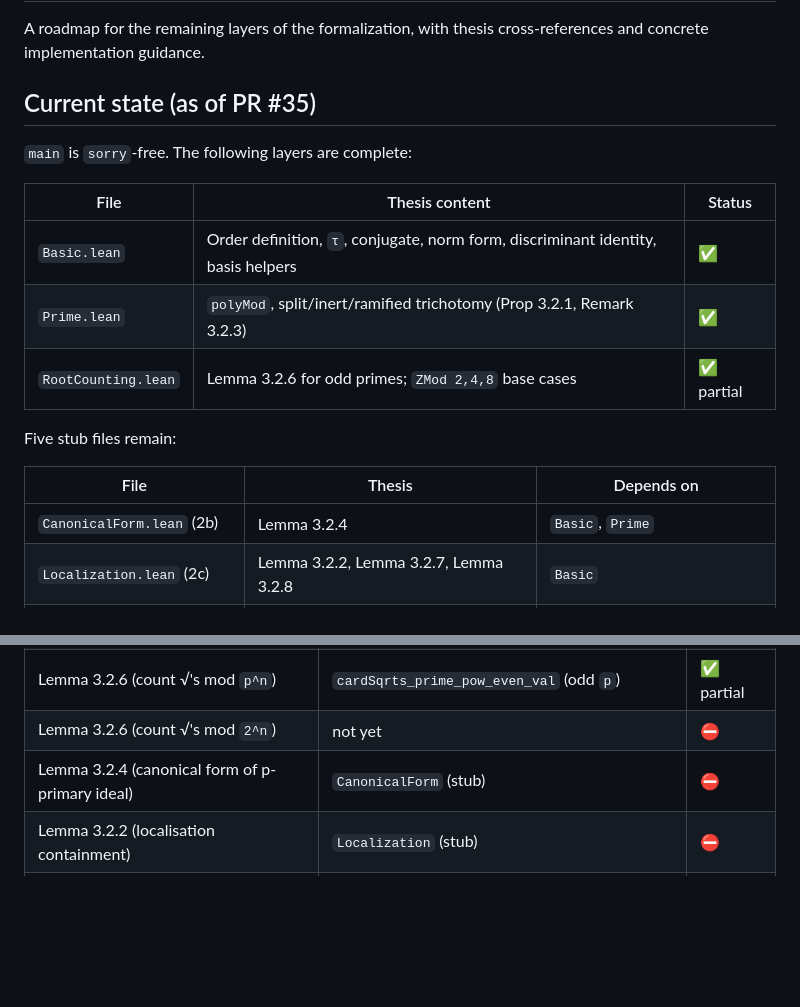
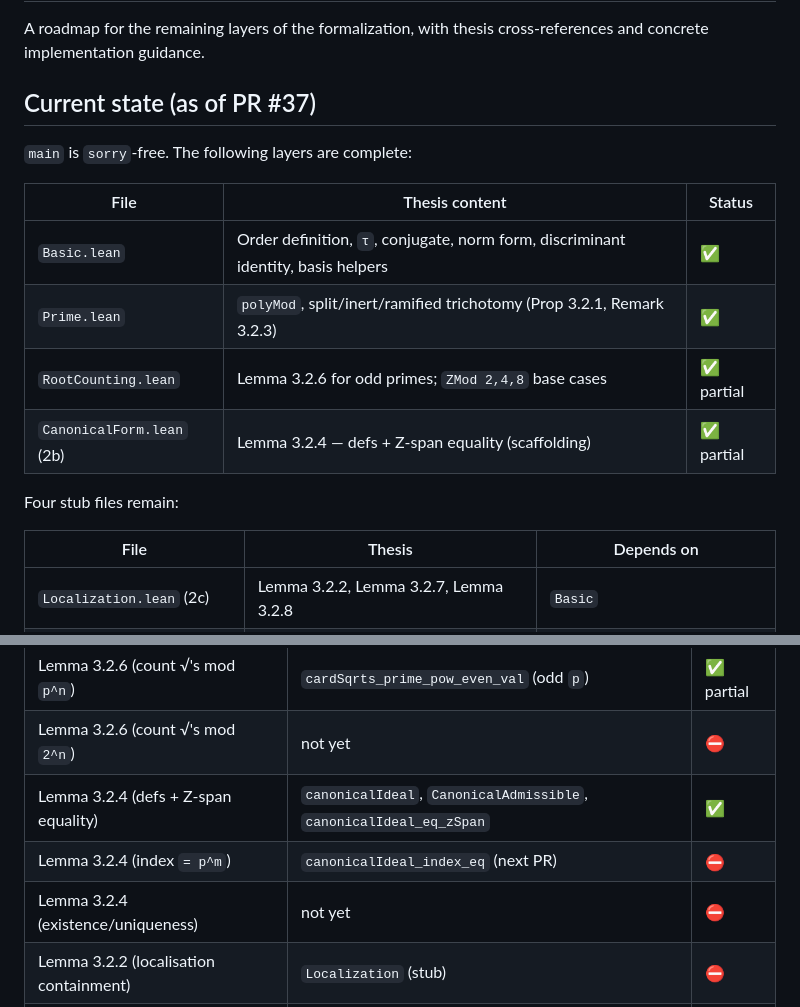
Before and after one commit to ElodinLaarz/lean-thesis, a Markdown page: NEXT_STEPS.md, 2 parts joined by grey strips. Rendered like a GitHub page; blank space fills up the shorter version.

```diff
--- a/NEXT_STEPS.md
+++ b/NEXT_STEPS.md
@@ -3,7 +3,7 @@
 A roadmap for the remaining layers of the formalization, with thesis
 cross-references and concrete implementation guidance.
 
-## Current state (as of PR #35)
+## Current state (as of PR #37)
 
 `main` is `sorry`-free. The following layers are complete:
 
@@ -12,12 +12,12 @@ cross-references and concrete implementation guidance.
 | `Basic.lean` | Order definition, `τ`, conjugate, norm form, discriminant identity, basis helpers | ✅ |
 | `Prime.lean` | `polyMod`, split/inert/ramified trichotomy (Prop 3.2.1, Remark 3.2.3) | ✅ |
 | `RootCounting.lean` | Lemma 3.2.6 for odd primes; `ZMod 2,4,8` base cases | ✅ partial |
+| `CanonicalForm.lean` (2b) | Lemma 3.2.4 — defs + Z-span equality (scaffolding) | ✅ partial |
 
-Five stub files remain:
+Four stub files remain:
 
 | File | Thesis | Depends on |
 |------|--------|-----------|
-| `CanonicalForm.lean` (2b) | Lemma 3.2.4 | `Basic`, `Prime` |
 | `Localization.lean` (2c) | Lemma 3.2.2, Lemma 3.2.7, Lemma 3.2.8 | `Basic` |
 | `IdealCount.lean` (4a) | Theorem 3.1.2 | `CanonicalForm`, `RootCounting` |
 | `InvertibleCount.lean` (4b) | Corollary 3.1.3 | `IdealCount`, `Localization` |
@@ -45,7 +45,9 @@ Open gap on already-merged files:
 | Prime split iff `(d/p) = 1` | `prime_split_iff` | ✅ |
 | Lemma 3.2.6 (count √'s mod `p^n`) | `cardSqrts_prime_pow_even_val` (odd `p`) | ✅ partial |
 | Lemma 3.2.6 (count √'s mod `2^n`) | not yet | ⛔ |
-| Lemma 3.2.4 (canonical form of p-primary ideal) | `CanonicalForm` (stub) | ⛔ |
+| Lemma 3.2.4 (defs + Z-span equality) | `canonicalIdeal`, `CanonicalAdmissible`, `canonicalIdeal_eq_zSpan` | ✅ |
+| Lemma 3.2.4 (index `= p^m`) | `canonicalIdeal_index_eq` (next PR) | ⛔ |
+| Lemma 3.2.4 (existence/uniqueness) | not yet | ⛔ |
 | Lemma 3.2.2 (localisation containment) | `Localization` (stub) | ⛔ |
 | Lemma 3.2.7 (`(p^r(τ-s))O_p ∩ ℤ`) | `Localization` (stub) | ⛔ |
 | Lemma 3.2.8 (equality of localisation ideals) | `Localization` (stub) | ⛔ |
```
Also changed, not shown: other parts of NEXT_STEPS.md (+35 -19 lines).
